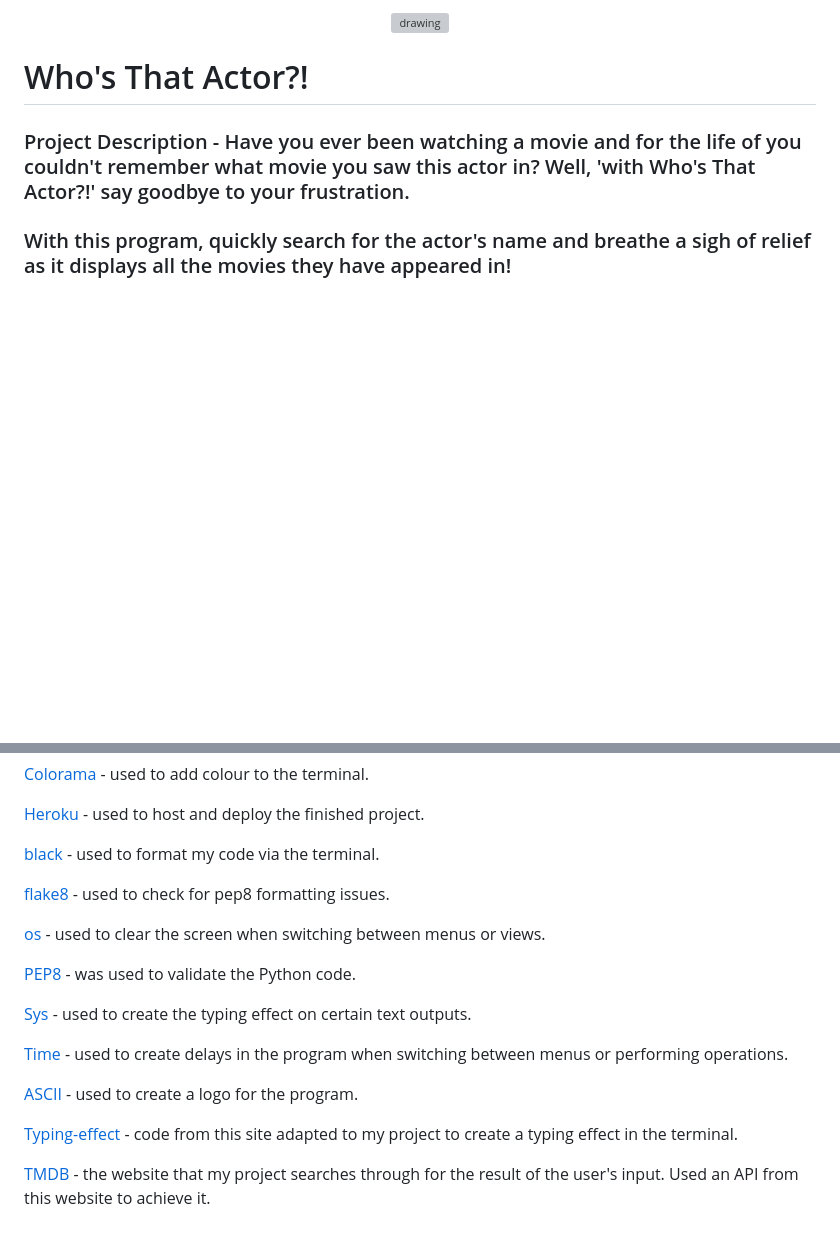
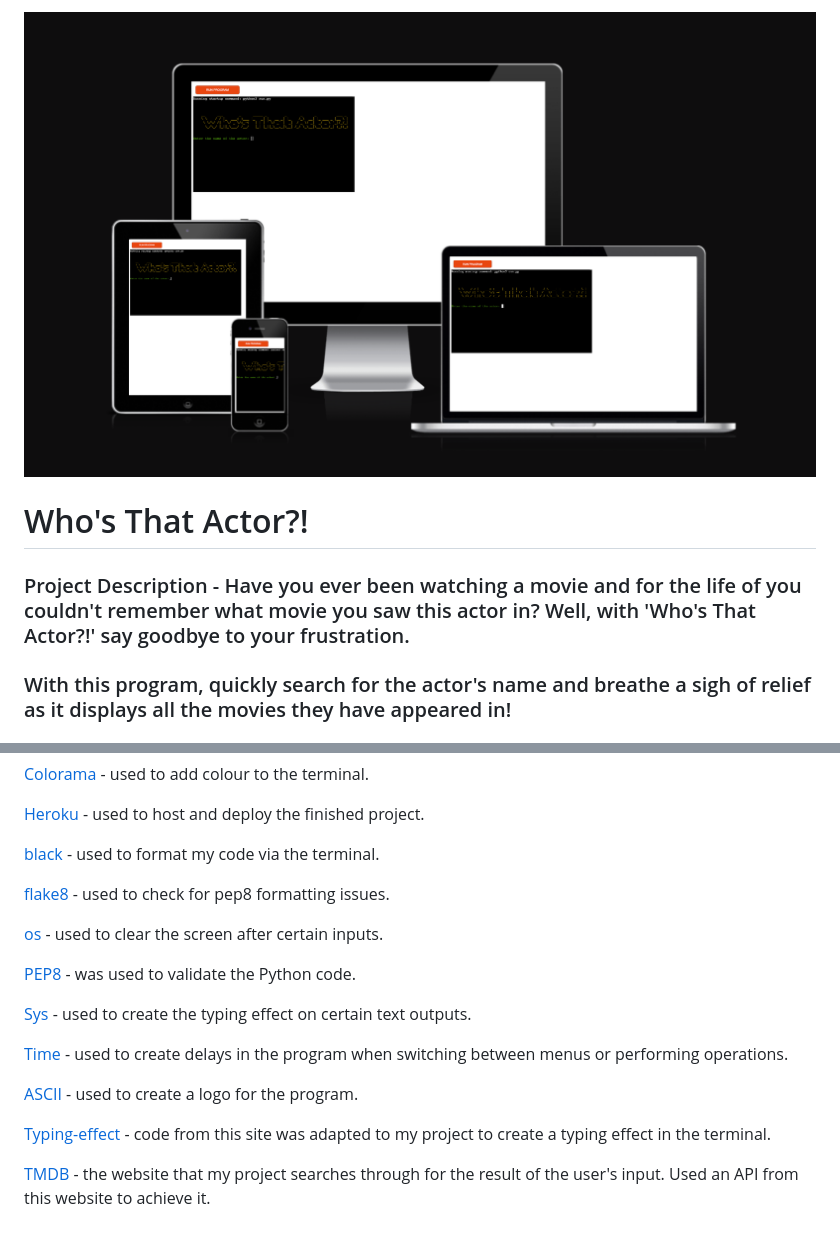
Before and after one commit to Thom52/whos-that-actor, a Markdown page: README.md, 2 parts joined by grey strips. GitHub-like rendering; pictures changed too: documentation/main-img.png (added); blank space fills up the shorter version; grey boxes are pictures that could not be loaded.

```diff
--- a/README.md
+++ b/README.md
@@ -1,10 +1,10 @@
 
-<p align="center"><img src="/assets/images/responsive.png" alt="drawing" width="800"/></p>
+<p align="center"><img src="documentation/main-img.png" alt="main image" width="800"/></p>
 
 
 
 # Who's That Actor?!
-### Project Description - Have you ever been watching a movie and for the life of you couldn't remember what movie you saw this actor in? Well, 'with Who's That Actor?!' say goodbye to your frustration.
+### Project Description - Have you ever been watching a movie and for the life of you couldn't remember what movie you saw this actor in? Well, with 'Who's That Actor?!' say goodbye to your frustration.
 
 ### With this program, quickly search for the actor's name and breathe a sigh of relief as it displays all the movies they have appeared in!
 
@@ -165,7 +165,7 @@ The live link can be found here - https://whos-that-actor-054db717adce.herokuapp
 
 [flake8](https://pypi.org/project/flake8/) - used to check for pep8 formatting issues.
 
-[os](https://docs.python.org/3/library/os.html) - used to clear the screen when switching between menus or views.
+[os](https://docs.python.org/3/library/os.html) - used to clear the screen after certain inputs.
 
 [PEP8](https://pep8ci.herokuapp.com/) - was used to validate the Python code.
 
@@ -175,6 +175,6 @@ The live link can be found here - https://whos-that-actor-054db717adce.herokuapp
 
 [ASCII](https://manytools.org/hacker-tools/ascii-banner/) - used to create a logo for the program.
 
-[Typing-effect](https://www.101computing.net/python-typing-text-effect/) - code from this site adapted to my project to create a typing effect in the terminal.
+[Typing-effect](https://www.101computing.net/python-typing-text-effect/) - code from this site was adapted to my project to create a typing effect in the terminal.
 
 [TMDB](https://www.themoviedb.org/) - the website that my project searches through for the result of the user's input. Used an API from this website to achieve it.
```
Also changed, not shown: other parts of README.md (+14 -14 lines).
